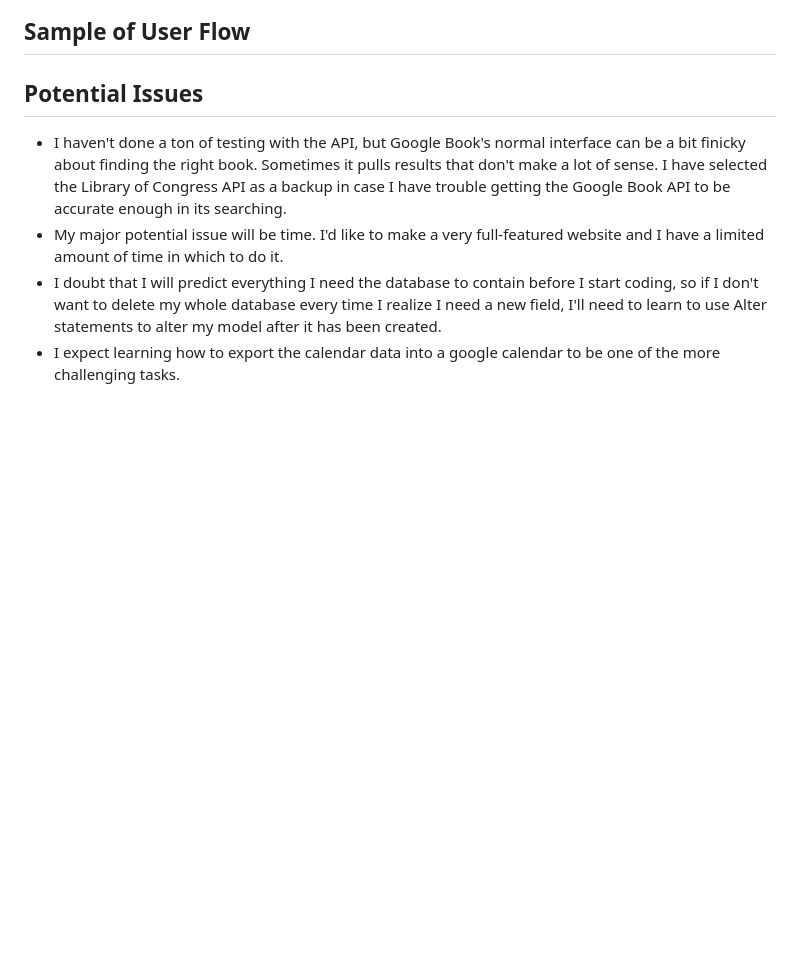
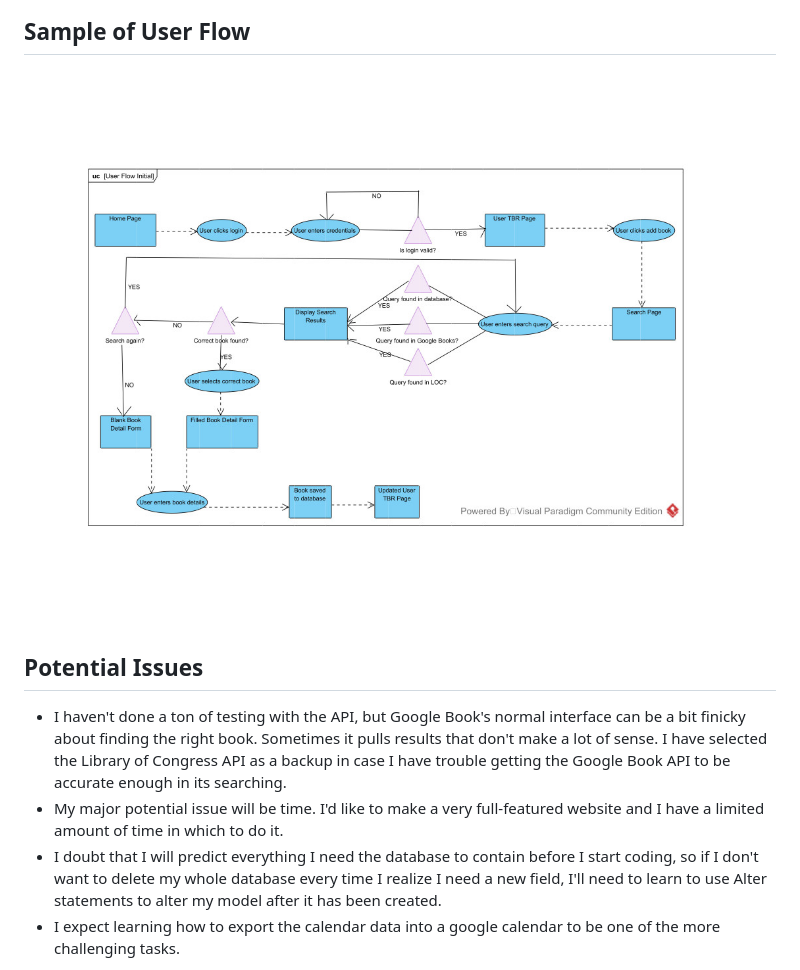
Before and after one commit to CamdenTadhg/TBRead, a Markdown page: project_proposal.md, the part around the change. GitHub-like rendering; pictures changed too: Planning/Sample User Flow.jpg (added); blank space fills up the shorter version.

Commit message:
sample user flow

```diff
--- a/project_proposal.md
+++ b/project_proposal.md
@@ -35,6 +35,7 @@ Python, Flask, PostgreSQL, SQLAlchemy, Render, Jinja, Javascript, HTML, CSS, WTF
 ![database schema](/Planning/Initial%20Schema%20Sketch.jpg)
 
 ## Sample of User Flow
+![sample user flow](/Planning/Sample%20User%20Flow.jpg)
 
 ## Potential Issues
 - I haven't done a ton of testing with the API, but Google Book's normal interface can be a bit finicky about finding the right book. Sometimes it pulls results that don't make a lot of sense. I have selected the Library of Congress API as a backup in case I have trouble getting the Google Book API to be accurate enough in its searching.
```
